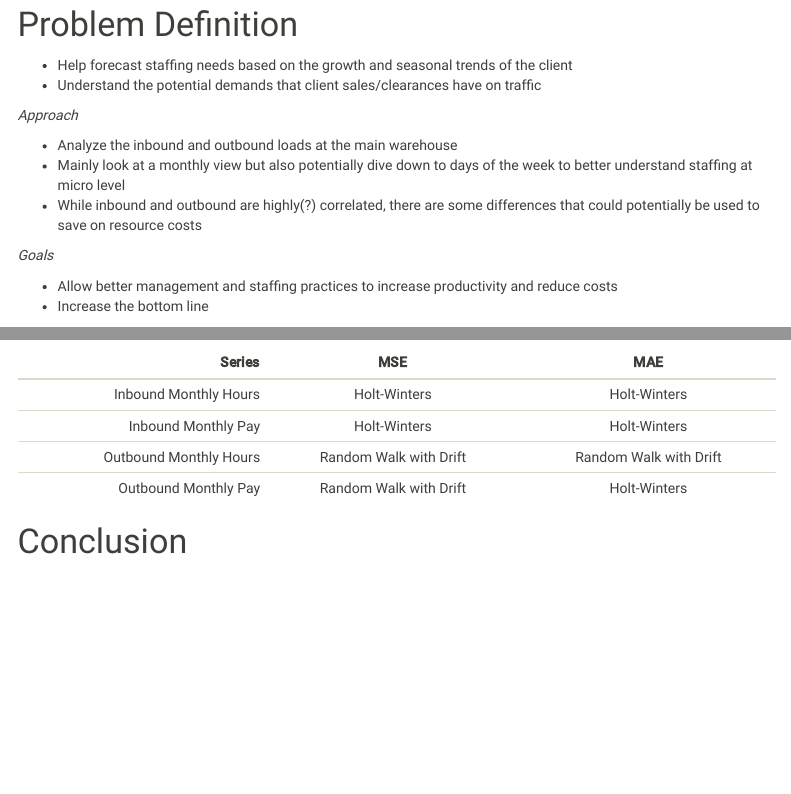
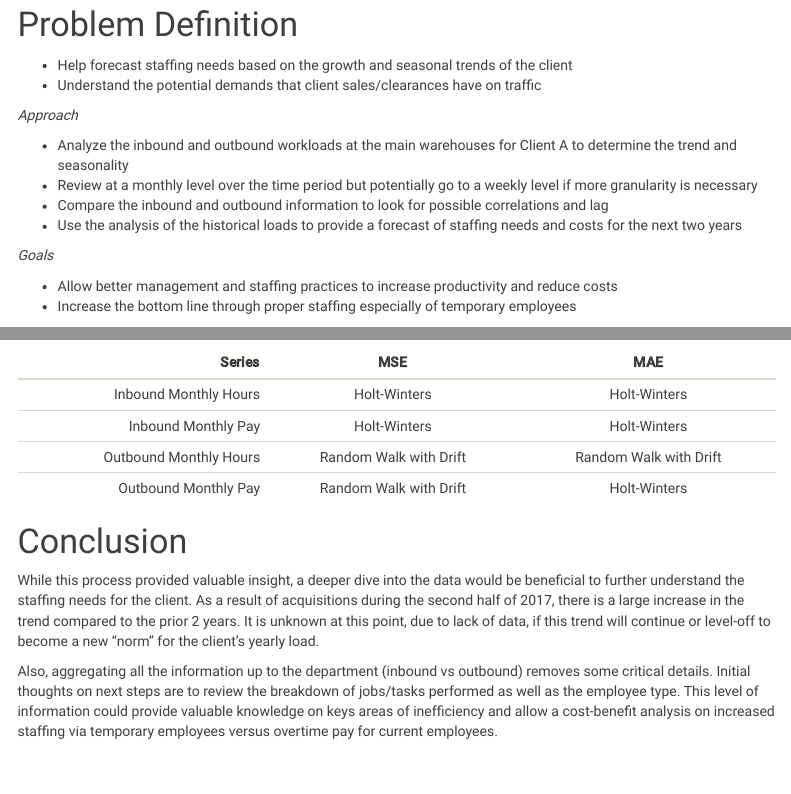
Before and after one commit to rachelkopecky/time-series-forecasting-project-BUMSA, an R Markdown document (time-series-project-notebook.Rmd): the page in a window 1100 px wide, from 130 px down, and a second part further down, joined at a grey line. Rendered offline with R 4.5, knitr and Pandoc, with nearby package versions; some code elsewhere in the file could not run offline; menus at the side of the page are left out.

Commit message:
Updated Approach and Goals; added Conclusion

```diff
--- a/time-series-project-notebook.Rmd
+++ b/time-series-project-notebook.Rmd
@@ -45,15 +45,16 @@ sapply(packages, library, character.only = TRUE)
 
 *Approach*
 
-* Analyze the inbound and outbound loads at the main warehouse
-* Mainly look at a monthly view but also potentially dive down to days of the week to better understand staffing at micro level
-* While inbound and outbound are highly(?) correlated, there are some differences that could potentially be used to save on resource costs
+* Analyze the inbound and outbound workloads at the main warehouses for Client A to determine the trend and seasonality
+* Review at a monthly level over the time period but potentially go to a weekly level if more granularity is necessary
+* Compare the inbound and outbound information to look for possible correlations and lag
+* Use the analysis of the historical loads to provide a forecast of staffing needs and costs for the next two years
 
 
 *Goals*
 
 * Allow better management and staffing practices to increase productivity and reduce costs
-* Increase the bottom line
+* Increase the bottom line through proper staffing especially of temporary employees
 
 
 # Exploration
@@ -675,6 +676,9 @@ kable(table3, align = c('r', 'c', 'c'))
 
 
 # Conclusion
+While this process provided valuable insight, a deeper dive into the data would be beneficial to further understand the staffing needs for the client. As a result of acquisitions during the second half of 2017, there is a large increase in the trend compared to the prior 2 years. It is unknown at this point, due to lack of data, if this trend will continue or level-off to become a new “norm” for the client’s yearly load.
+
+Also, aggregating all the information up to the department (inbound vs outbound) removes some critical details. Initial thoughts on next steps are to review the breakdown of jobs/tasks performed as well as the employee type. This level of information could provide valuable knowledge on keys areas of inefficiency and allow a cost-benefit analysis on increased staffing via temporary employees versus overtime pay for current employees.
 
 
 
```
Also changed, not shown: time-series-project-notebook.Rmd (2 more changed lines).
